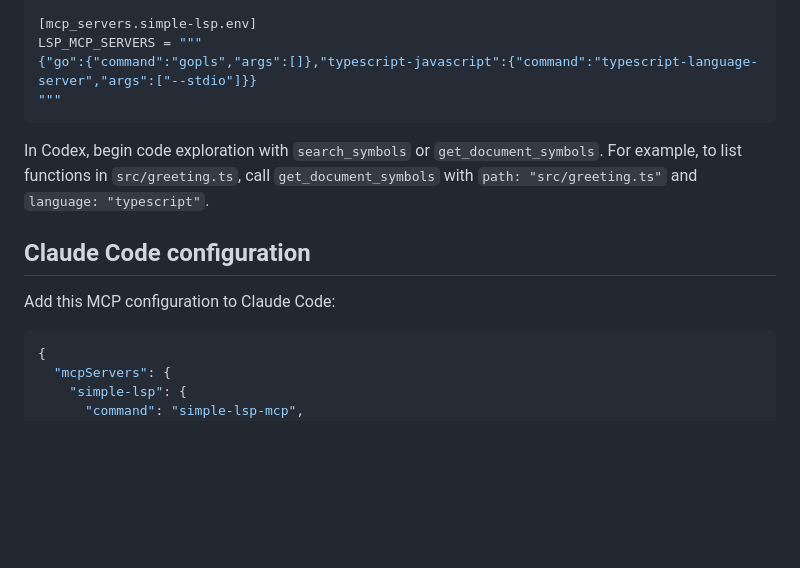
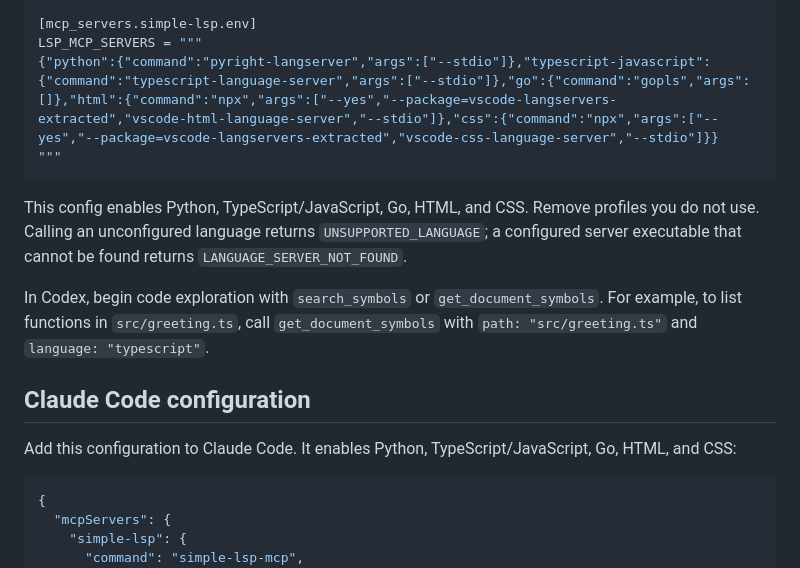
Before and after one commit to tamutamu/simple-lsp-mcp, a Markdown page: README.md, the part around one of its changes. GitHub-like rendering; blank space fills up the shorter version.

````diff
--- a/README.md
+++ b/README.md
@@ -117,15 +71,17 @@ enabled = true
 
 [mcp_servers.simple-lsp.env]
 LSP_MCP_SERVERS = """
-{"go":{"command":"gopls","args":[]},"typescript-javascript":{"command":"typescript-language-server","args":["--stdio"]}}
+{"python":{"command":"pyright-langserver","args":["--stdio"]},"typescript-javascript":{"command":"typescript-language-server","args":["--stdio"]},"go":{"command":"gopls","args":[]},"html":{"command":"npx","args":["--yes","--package=vscode-langservers-extracted","vscode-html-language-server","--stdio"]},"css":{"command":"npx","args":["--yes","--package=vscode-langservers-extracted","vscode-css-language-server","--stdio"]}}
 """
 ```
+
+This config enables Python, TypeScript/JavaScript, Go, HTML, and CSS. Remove profiles you do not use. Calling an unconfigured language returns `UNSUPPORTED_LANGUAGE`; a configured server executable that cannot be found returns `LANGUAGE_SERVER_NOT_FOUND`.
 
 In Codex, begin code exploration with `search_symbols` or `get_document_symbols`. For example, to list functions in `src/greeting.ts`, call `get_document_symbols` with `path: "src/greeting.ts"` and `language: "typescript"`.
 
 ## Claude Code configuration
 
-Add this MCP configuration to Claude Code:
+Add this configuration to Claude Code. It enables Python, TypeScript/JavaScript, Go, HTML, and CSS:
 
 ```json
 {
````
Also changed, not shown: other parts of README.md (+1 -47 lines).
